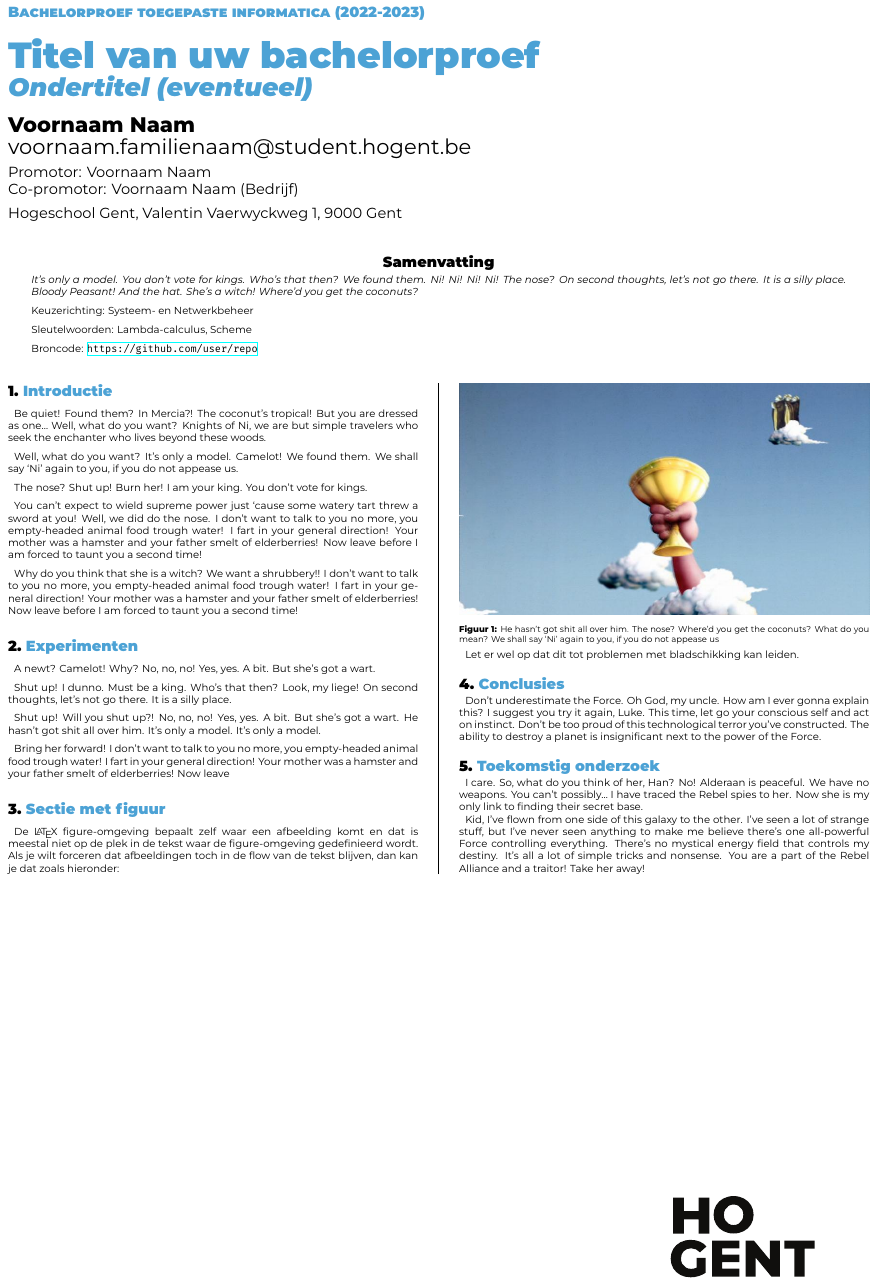
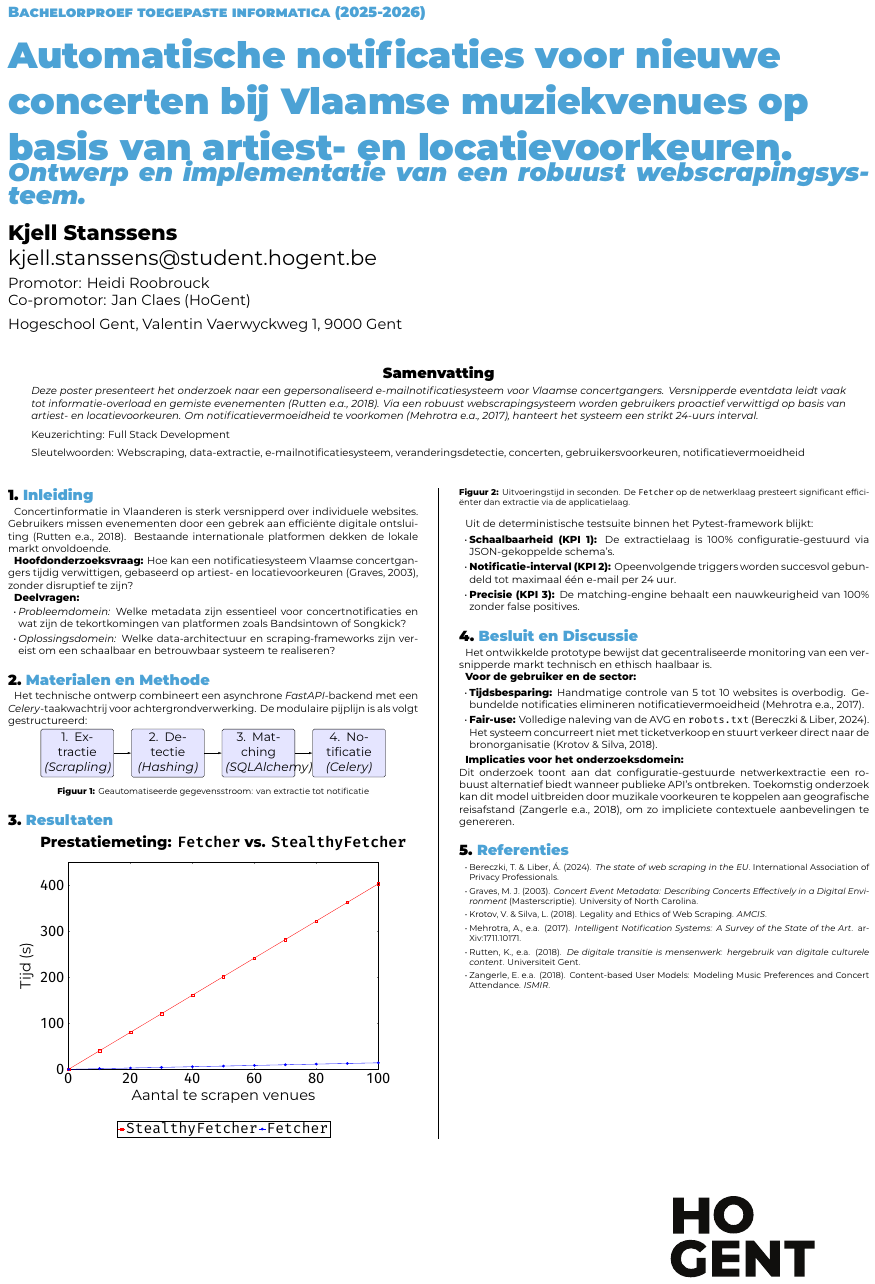
Before and after one commit to kjellstanssens/bachelorproef, a LaTeX poster (poster/conference_poster.tex): the whole page. Compiled offline with XeLaTeX.

Commit message:
Poster maken

```diff
--- a/poster/conference_poster.tex
+++ b/poster/conference_poster.tex
@@ -13,74 +13,149 @@
 \institution{Hogeschool Gent, Valentin Vaerwyckweg 1, 9000 Gent}
 
 % Info over de bachelorproef
-\title{Titel van uw bachelorproef}
-\subtitle{Ondertitel (eventueel)}
-\author{Voornaam Naam}
-\email{voornaam.familienaam@student.hogent.be}
-\supervisor{Voornaam Naam}
-\cosupervisor{Voornaam Naam (Bedrijf)}
+\title{Automatische notificaties voor nieuwe concerten bij Vlaamse muziekvenues op basis van artiest- en locatievoorkeuren.}
+\subtitle{Ontwerp en implementatie van een robuust webscrapingsysteem.}
+\author{Kjell Stanssens}
+\email{kjell.stanssens@student.hogent.be}
+\supervisor{Heidi Roobrouck}
+\cosupervisor{Jan Claes (HoGent)}
 
-% Indien ingevuld, wordt deze informatie toegevoegd aan het einde van de
-% abstract. Zet in commentaar als je dit niet wilt.
-\specialisation{Systeem- en Netwerkbeheer}
-\keywords{Lambda-calculus, Scheme}
-\projectrepo{https://github.com/user/repo}
+\specialisation{Full Stack Development}
+\keywords{Webscraping, data-extractie, e-mailnotificatiesysteem, veranderingsdetectie, concerten, gebruikersvoorkeuren, notificatievermoeidheid}
+
+\usepackage{tikz}
+\usetikzlibrary{shapes,arrows.meta,positioning}
+\usepackage{pgfplots}
+\pgfplotsset{compat=1.18}
 
 \begin{document}
 
 \maketitle
 
 \begin{abstract}
-It's only a model.
-You don't vote for kings. Who's that then? We found them. Ni! Ni! Ni! Ni!
-The nose? On second thoughts, let's not go there. It is a silly place. Bloody Peasant! And the hat. She's a witch! Where'd you get the coconuts?
+Deze poster presenteert het onderzoek naar een gepersonaliseerd e-mailnotificatiesysteem voor Vlaamse concertgangers. Versnipperde eventdata leidt vaak tot informatie-overload en gemiste evenementen (Rutten e.a., 2018). Via een robuust webscrapingsysteem worden gebruikers proactief verwittigd op basis van artiest- en locatievoorkeuren. Om notificatievermoeidheid te voorkomen (Mehrotra e.a., 2017), hanteert het systeem een strikt 24-uurs interval.
 \end{abstract}
 
-\begin{multicols}{2} % This is how many columns your poster will be broken into, a portrait poster is generally split into 2 columns
+\begin{multicols}{2}
 
-\section{Introductie}
+\section{Inleiding}
 
-Be quiet! Found them? In Mercia?! The coconut's tropical! But you are dressed as one… Well, what do you want? Knights of Ni, we are but simple travelers who seek the enchanter who lives beyond these woods.
+Concertinformatie in Vlaanderen is sterk versnipperd over individuele websites. Gebruikers missen evenementen door een gebrek aan efficiënte digitale ontsluiting (Rutten e.a., 2018). Bestaande internationale platformen dekken de lokale markt onvoldoende.
 
-Well, what do you want? It's only a model. Camelot! We found them. We shall say `Ni' again to you, if you do not appease us.
+\textbf{Hoofdonderzoeksvraag:} Hoe kan een notificatiesysteem Vlaamse concertgangers tijdig verwittigen, gebaseerd op artiest- en locatievoorkeuren (Graves, 2003), zonder disruptief te zijn?
 
-The nose? Shut up! Burn her! I am your king. You don't vote for kings.
+\textbf{Deelvragen:}
+\begin{itemize}
+    \item \textit{Probleemdomein:} Welke metadata zijn essentieel voor concertnotificaties en wat zijn de tekortkomingen van platformen zoals Bandsintown of Songkick?
+    \item \textit{Oplossingsdomein:} Welke data-architectuur en scraping-frameworks zijn vereist om een schaalbaar en betrouwbaar systeem te realiseren?
+\end{itemize}
 
-You can't expect to wield supreme power just `cause some watery tart threw a sword at you! Well, we did do the nose. I don't want to talk to you no more, you empty-headed animal food trough water! I fart in your general direction! Your mother was a hamster and your father smelt of elderberries! Now leave before I am forced to taunt you a second time!
+\section{Materialen en Methode}
 
-Why do you think that she is a witch? We want a shrubbery!! I don't want to talk to you no more, you empty-headed animal food trough water! I fart in your general direction! Your mother was a hamster and your father smelt of elderberries! Now leave before I am forced to taunt you a second time!
-
-\section{Experimenten}
-
-A newt? Camelot! Why? No, no, no! Yes, yes. A bit. But she's got a wart.
-
-Shut up! I dunno. Must be a king. Who's that then? Look, my liege! On second thoughts, let's not go there. It is a silly place.
-
-Shut up! Will you shut up?! No, no, no! Yes, yes. A bit. But she's got a wart. He hasn't got shit all over him. It's only a model. It's only a model.
-
-Bring her forward! I don't want to talk to you no more, you empty-headed animal food trough water! I fart in your general direction! Your mother was a hamster and your father smelt of elderberries! Now leave
-
-\section{Sectie met figuur}
-
-De {\LaTeX} figure-omgeving bepaalt zelf waar een afbeelding komt en dat is meestal niet op de plek in de tekst waar de figure-omgeving gedefinieerd wordt. Als je wilt forceren dat afbeeldingen toch in de flow van de tekst blijven, dan kan je dat zoals hieronder:
+Het technische ontwerp combineert een asynchrone \textit{FastAPI}-backend met een \textit{Celery}-taakwachtrij voor achtergrondverwerking. De modulaire pijplijn is als volgt gestructureerd:
 
 \begin{center}
   \captionsetup{type=figure}
-  \includegraphics[width=1.0\linewidth]{grail}
-  \captionof{figure}{He hasn't got shit all over him. The nose? Where'd you get the coconuts? What do you mean? We shall say `Ni' again to you, if you do not appease us}
+  \begin{tikzpicture}[
+      node distance=1.8cm and 1.5cm,
+      auto,
+      thick,
+      every node/.style={font=\large},
+      block/.style={rectangle, draw, fill=blue!10, text width=6.5em, text centered, rounded corners, minimum height=3em},
+      line/.style={draw, -{Latex[length=3mm, width=2mm]}}
+    ]
+    % Nodes
+    \node [block] (scrape) {1. Extractie\\ \textit{(Scrapling)}};
+    \node [block, right=of scrape] (hash) {2. Detectie\\ \textit{(Hashing)}};
+    \node [block, right=of hash] (match) {3. Matching\\ \textit{(SQLAlchemy)}};
+    \node [block, right=of match] (notif) {4. Notificatie\\ \textit{(Celery)}};
+    % Lines
+    \path [line] (scrape) -- (hash);
+    \path [line] (hash) -- (match);
+    \path [line] (match) -- (notif);
+  \end{tikzpicture}
+  \captionof{figure}{Geautomatiseerde gegevensstroom: van extractie tot notificatie}
 \end{center}
 
-Let er wel op dat dit tot problemen met bladschikking kan leiden.
+\section{Resultaten}
 
-\section{Conclusies}
+\begin{center}
+  \captionsetup{type=figure}
+  \begin{tikzpicture}
+      \begin{axis}[
+          width=0.8\linewidth,
+          height=0.55\linewidth,
+          title={Prestatiemeting: \texttt{Fetcher} vs. \texttt{StealthyFetcher}},
+          xlabel={Aantal te scrapen venues},
+          ylabel={Tijd (s)},
+          xmin=0, xmax=100,
+          ymin=0, ymax=450,
+          xtick={0, 20, 40, 60, 80, 100},
+          ytick={0, 100, 200, 300, 400},
+          grid style=dashed,
+          mark size=3pt,
+          title style={font=\Large\bfseries, yshift=1ex},
+          label style={font=\Large},
+          tick label style={font=\Large},
+          legend style={at={(0.5,-0.25)}, anchor=north, legend columns=-1, font=\Large}      ]
 
-Don't underestimate the Force. Oh God, my uncle. How am I ever gonna explain this? I suggest you try it again, Luke. This time, let go your conscious self and act on instinct. Don't be too proud of this technological terror you've constructed. The ability to destroy a planet is insignificant next to the power of the Force.
+      % Data voor Stealthy Fetcher
+      \addplot[color=red, mark=square, thick]
+      coordinates {
+          (0, 0.00) (10, 40.28) (20, 80.55) (30, 120.83)
+          (40, 161.10) (50, 201.38) (60, 241.66) (70, 281.93)
+          (80, 322.21) (90, 362.48) (100, 402.76)
+      };
+      \addlegendentry{\texttt{StealthyFetcher}}
 
-\section{Toekomstig onderzoek}
+      % Data voor Standaard Fetcher
+      \addplot[color=blue, mark=*, thick]
+      coordinates {
+          (0, 0.00) (10, 1.42) (20, 2.83) (30, 4.25)
+          (40, 5.66) (50, 7.08) (60, 8.50) (70, 9.91)
+          (80, 11.33) (90, 12.74) (100, 14.16)
+      };
+      \addlegendentry{\texttt{Fetcher}}
 
-I care. So, what do you think of her, Han? No! Alderaan is peaceful. We have no weapons. You can't possibly… I have traced the Rebel spies to her. Now she is my only link to finding their secret base.
+      \end{axis}
+  \end{tikzpicture}
+  \captionof{figure}{Uitvoeringstijd in seconden. De \texttt{Fetcher} op de netwerklaag presteert significant efficiënter dan extractie via de applicatielaag.}
+\end{center}
 
-Kid, I've flown from one side of this galaxy to the other. I've seen a lot of strange stuff, but I've never seen anything to make me believe there's one all-powerful Force controlling everything. There's no mystical energy field that controls my destiny. It's all a lot of simple tricks and nonsense. You are a part of the Rebel Alliance and a traitor! Take her away!
+\vspace{0.5cm}
+
+Uit de deterministische testsuite binnen het Pytest-framework blijkt:
+\begin{itemize}
+    \item \textbf{Schaalbaarheid (KPI 1):} De extractielaag is 100\% configuratie-gestuurd via JSON-gekoppelde schema's.
+    \item \textbf{Notificatie-interval (KPI 2):} Opeenvolgende triggers worden succesvol gebundeld tot maximaal één e-mail per 24 uur.
+    \item \textbf{Precisie (KPI 3):} De matching-engine behaalt een nauwkeurigheid van 100\% zonder false positives.
+\end{itemize}
+
+\section{Besluit en Discussie}
+
+Het ontwikkelde prototype bewijst dat gecentraliseerde monitoring van een versnipperde markt technisch en ethisch haalbaar is.
+
+\textbf{Voor de gebruiker en de sector:}
+\begin{itemize}
+    \item \textbf{Tijdsbesparing:} Handmatige controle van 5 tot 10 websites is overbodig. Gebundelde notificaties elimineren notificatievermoeidheid (Mehrotra e.a., 2017).
+    \item \textbf{Fair-use:} Volledige naleving van de AVG en \texttt{robots.txt} (Bereczki \& Liber, 2024). Het systeem concurreert niet met ticketverkoop en stuurt verkeer direct naar de bronorganisatie (Krotov \& Silva, 2018).
+\end{itemize}
+
+\textbf{Implicaties voor het onderzoeksdomein:} \\
+Dit onderzoek toont aan dat configuratie-gestuurde netwerkextractie een robuust alternatief biedt wanneer publieke API's ontbreken. Toekomstig onderzoek kan dit model uitbreiden door muzikale voorkeuren te koppelen aan geografische reisafstand (Zangerle e.a., 2018), om zo impliciete contextuele aanbevelingen te genereren.
+
+\section{Referenties}
+\begingroup
+\small
+\begin{itemize}
+    \item Bereczki, T. \& Liber, Á. (2024). \textit{The state of web scraping in the EU}. International Association of Privacy Professionals.
+    \item Graves, M. J. (2003). \textit{Concert Event Metadata: Describing Concerts Effectively in a Digital Environment} (Masterscriptie). University of North Carolina.
+    \item Krotov, V. \& Silva, L. (2018). Legality and Ethics of Web Scraping. \textit{AMCIS}.
+    \item Mehrotra, A., e.a. (2017). \textit{Intelligent Notification Systems: A Survey of the State of the Art}. arXiv:1711.10171.
+    \item Rutten, K., e.a. (2018). \textit{De digitale transitie is mensenwerk: hergebruik van digitale culturele content}. Universiteit Gent.
+    \item Zangerle, E. e.a. (2018). Content-based User Models: Modeling Music Preferences and Concert Attendance. \textit{ISMIR}.
+\end{itemize}
+\endgroup
 
 \end{multicols}
 \end{document}
```
Also changed, not shown: poster/conference_poster.tex (2 more changed lines).
